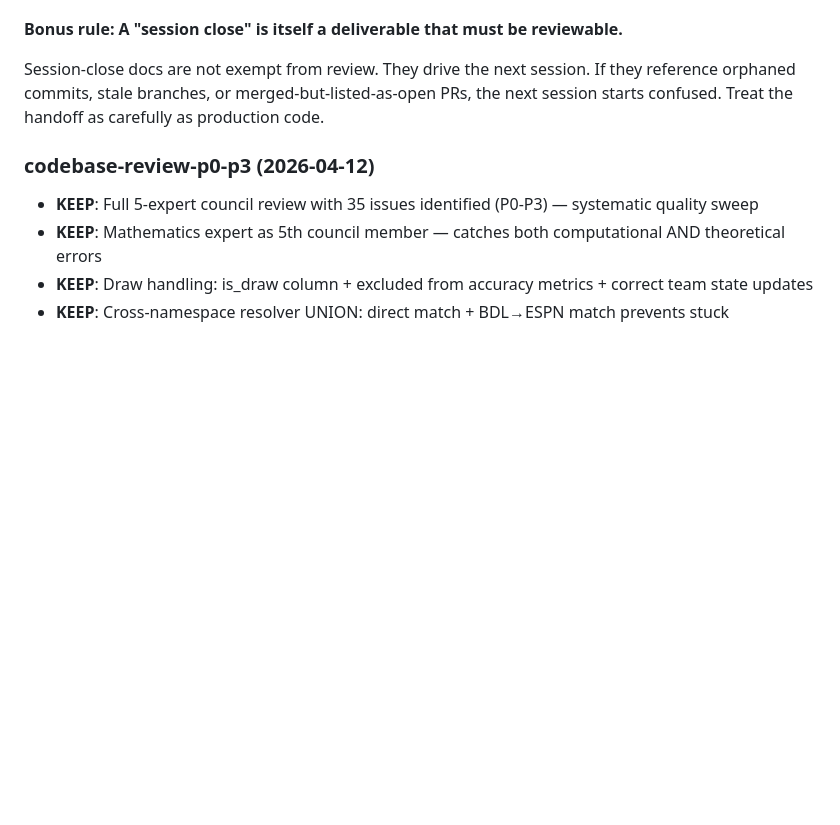
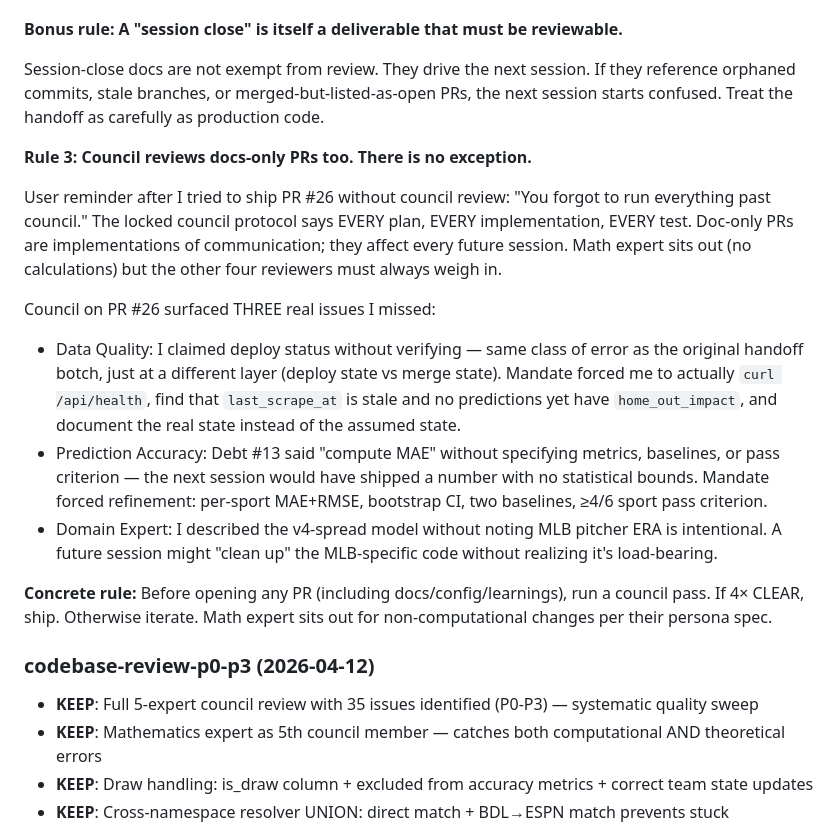
Before and after one commit to Anguijm/sportsdata, a Markdown page: learnings.md, the part around the change. Rendered like a GitHub page; blank space fills up the shorter version.

```diff
--- a/learnings.md
+++ b/learnings.md
@@ -192,6 +192,17 @@ I pushed a "session handoff" commit to `claude/injury-v4-and-alt-sources` after
 
 Session-close docs are not exempt from review. They drive the next session. If they reference orphaned commits, stale branches, or merged-but-listed-as-open PRs, the next session starts confused. Treat the handoff as carefully as production code.
 
+**Rule 3: Council reviews docs-only PRs too. There is no exception.**
+
+User reminder after I tried to ship PR #26 without council review: "You forgot to run everything past council." The locked council protocol says EVERY plan, EVERY implementation, EVERY test. Doc-only PRs are implementations of communication; they affect every future session. Math expert sits out (no calculations) but the other four reviewers must always weigh in.
+
+Council on PR #26 surfaced THREE real issues I missed:
+- Data Quality: I claimed deploy status without verifying — same class of error as the original handoff botch, just at a different layer (deploy state vs merge state). Mandate forced me to actually `curl /api/health`, find that `last_scrape_at` is stale and no predictions yet have `home_out_impact`, and document the real state instead of the assumed state.
+- Prediction Accuracy: Debt #13 said "compute MAE" without specifying metrics, baselines, or pass criterion — the next session would have shipped a number with no statistical bounds. Mandate forced refinement: per-sport MAE+RMSE, bootstrap CI, two baselines, ≥4/6 sport pass criterion.
+- Domain Expert: I described the v4-spread model without noting MLB pitcher ERA is intentional. A future session might "clean up" the MLB-specific code without realizing it's load-bearing.
+
+**Concrete rule:** Before opening any PR (including docs/config/learnings), run a council pass. If 4× CLEAR, ship. Otherwise iterate. Math expert sits out for non-computational changes per their persona spec.
+
 ### codebase-review-p0-p3 (2026-04-12)
 - **KEEP**: Full 5-expert council review with 35 issues identified (P0-P3) — systematic quality sweep
 - **KEEP**: Mathematics expert as 5th council member — catches both computational AND theoretical errors
```
Also changed, not shown: SESSION_LOG.md (+34 -9 lines).
